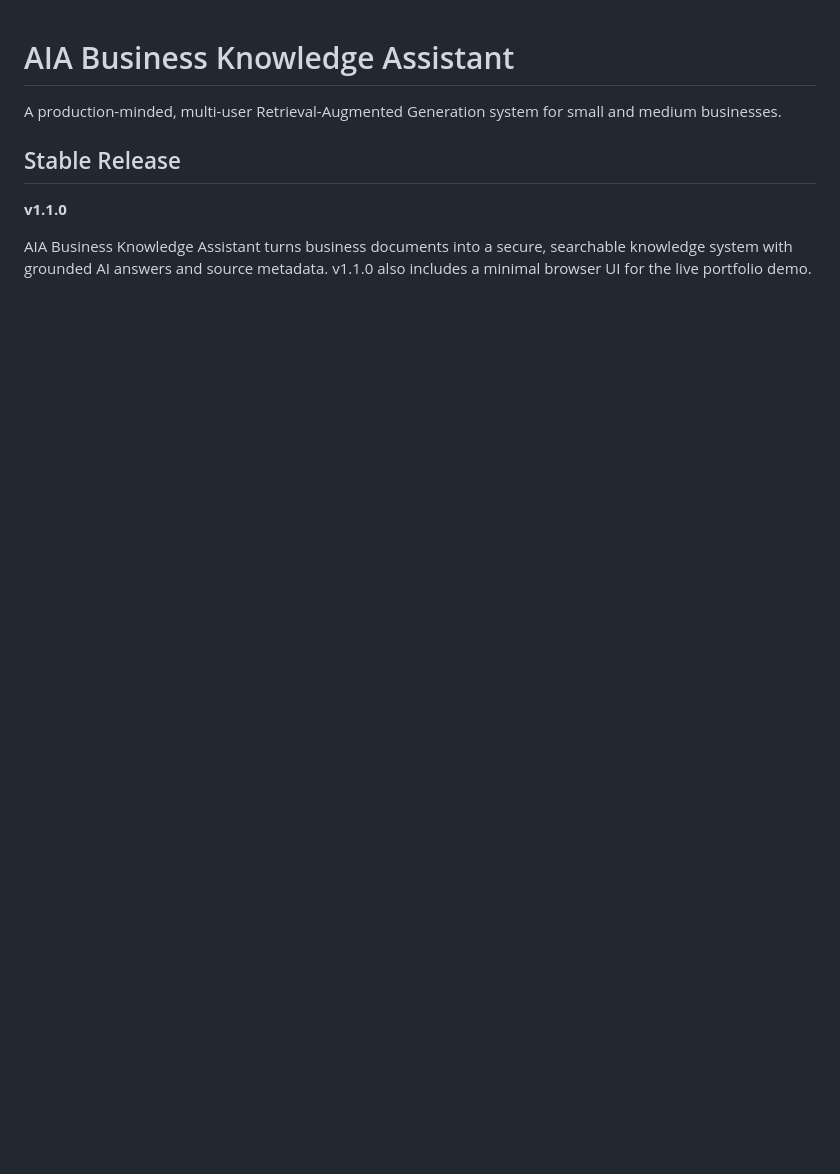
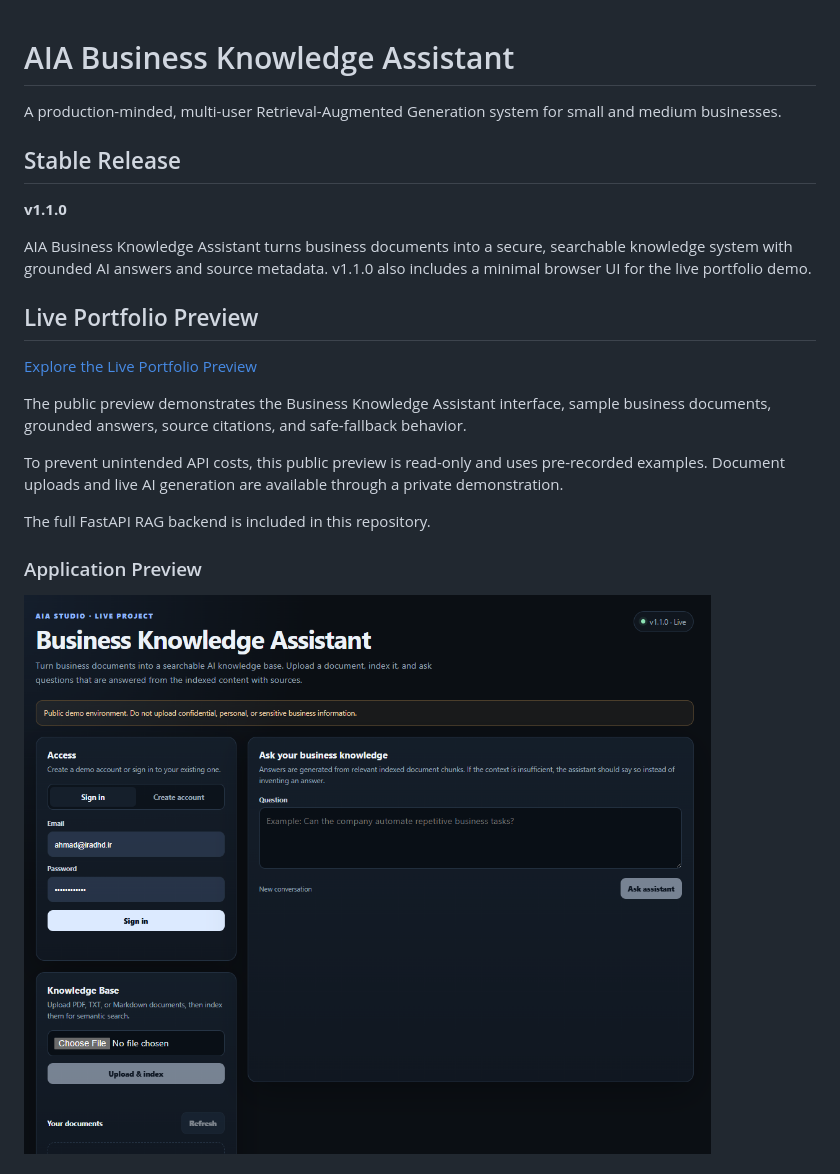
Before and after one commit to iahai-labs/AIA_Business_Knowledge_Assistant, a Markdown page: README.md, the part around one of its changes. Drawn GitHub-style; pictures changed too: docs/images/01-portfolio-preview.png (added); blank space fills up the shorter version.

Commit message:
docs: add live portfolio preview and screenshots

```diff
--- a/README.md
+++ b/README.md
@@ -8,3 +8,17 @@ A production-minded, multi-user Retrieval-Augmented Generation system for small
 
 AIA Business Knowledge Assistant turns business documents into a secure, searchable knowledge system with grounded AI answers and source metadata. v1.1.0 also includes a minimal browser UI for the live portfolio demo.
 
+## Live Portfolio Preview
+
+[Explore the Live Portfolio Preview](https://ai.iradhd.ir/work/business-knowledge-assistant/)
+
+The public preview demonstrates the Business Knowledge Assistant interface, sample business documents, grounded answers, source citations, and safe-fallback behavior.
+
+To prevent unintended API costs, this public preview is read-only and uses pre-recorded examples. Document uploads and live AI generation are available through a private demonstration.
+
+The full FastAPI RAG backend is included in this repository.
+
+### Application Preview
+
+![Business Knowledge Assistant Preview](docs/images/01-portfolio-preview.png)
+
```
Also changed, not shown: other parts of README.md (+7 -0 lines), docs/images/02-grounded-answer.png (added), docs/images/03-safe-fallback.png (added).
